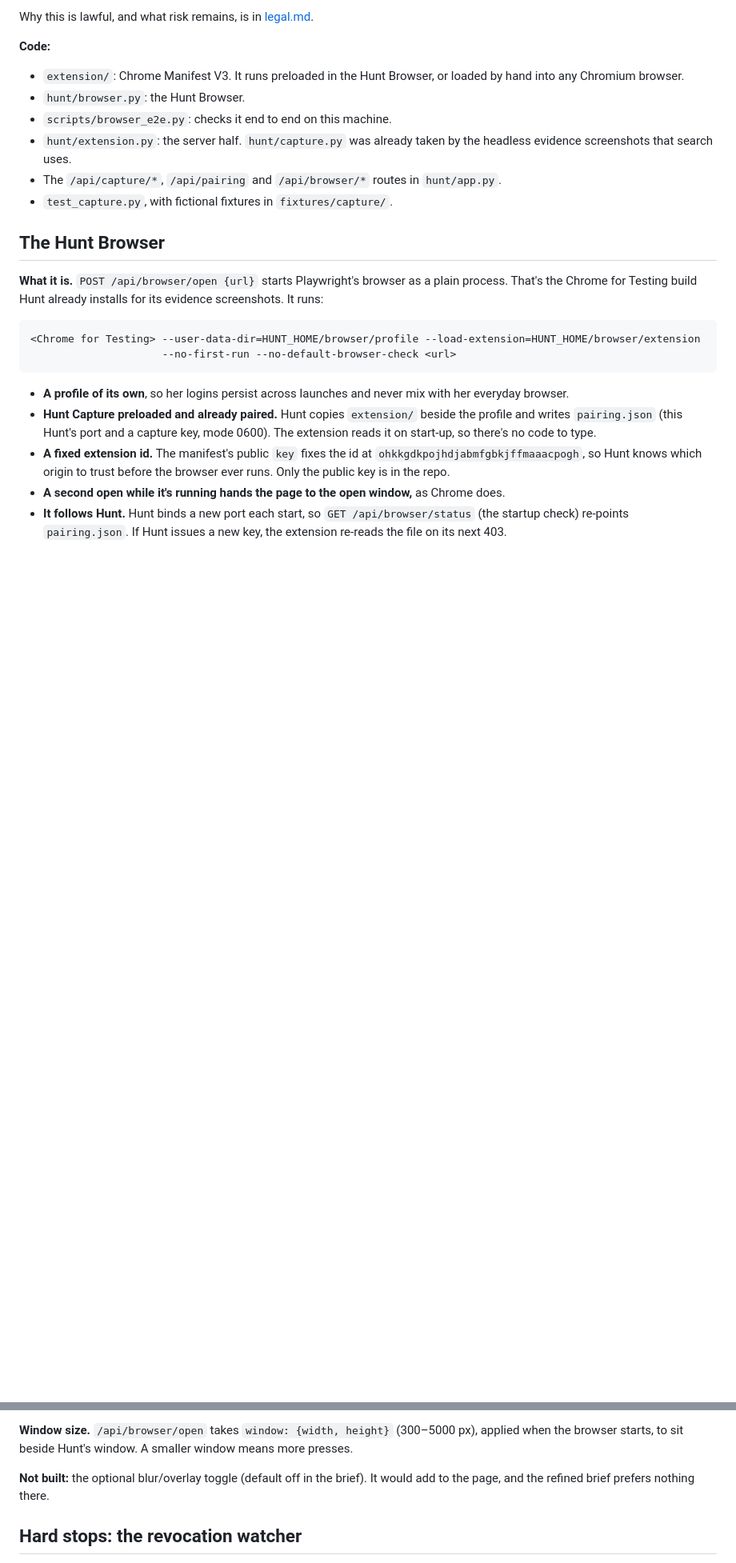
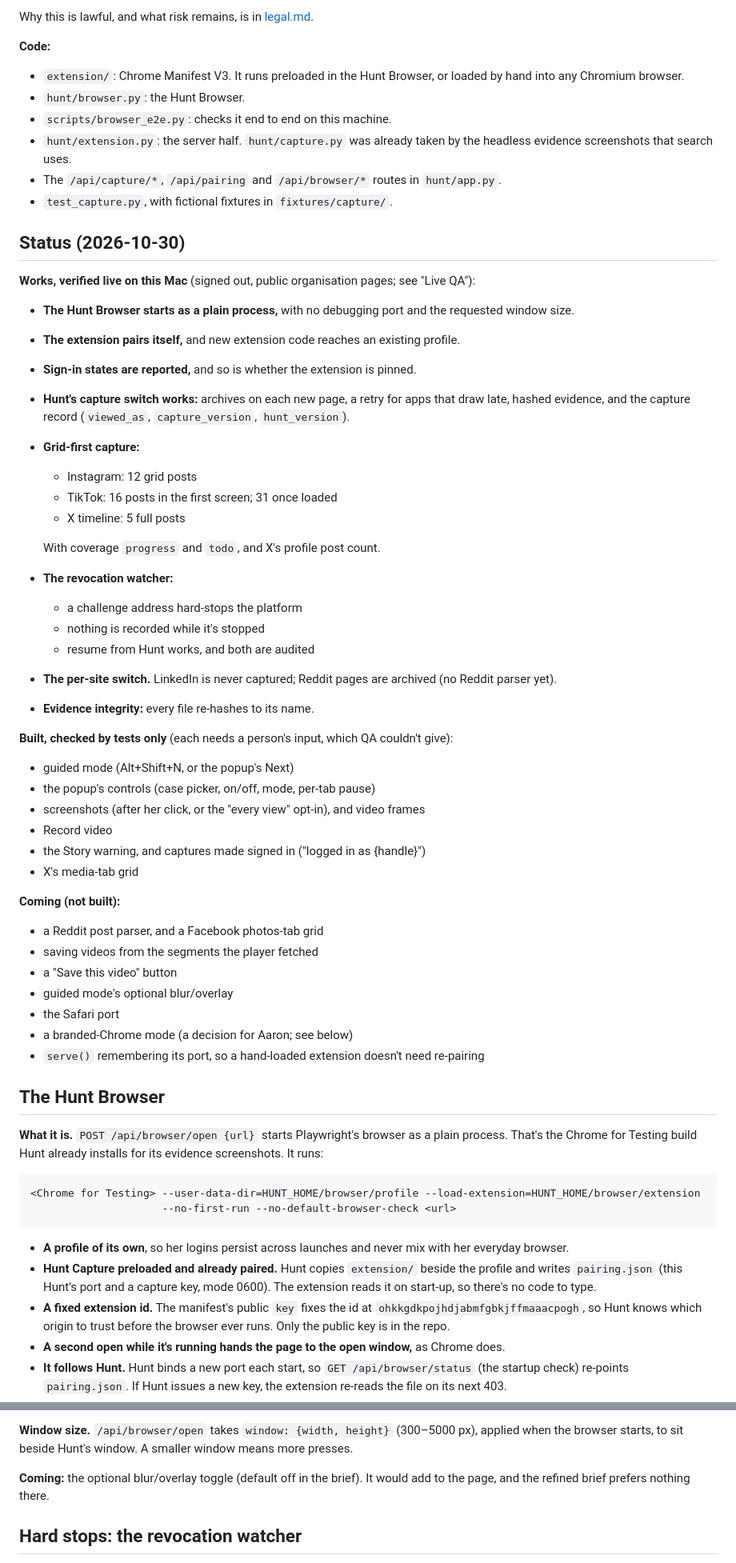
Before and after one commit to als7294/hunt, a Markdown page: docs/capture.md, 2 parts joined by grey strips. Shown at 80% size. Drawn GitHub-style; blank space fills up the shorter version.

```diff
--- a/docs/capture.md
+++ b/docs/capture.md
@@ -20,6 +20,46 @@ Why this is lawful, and what risk remains, is in [legal.md](research/legal.md#hu
   screenshots that search uses.
 - The `/api/capture/*`, `/api/pairing` and `/api/browser/*` routes in `hunt/app.py`.
 - `test_capture.py`, with fictional fixtures in `fixtures/capture/`.
+
+## Status (2026-10-30)
+
+**Works, verified live on this Mac** (signed out, public organisation pages; see "Live QA"):
+- **The Hunt Browser starts as a plain process,** with no debugging port and the requested window
+  size.
+- **The extension pairs itself,** and new extension code reaches an existing profile.
+- **Sign-in states are reported,** and so is whether the extension is pinned.
+- **Hunt's capture switch works:** archives on each new page, a retry for apps that draw late, hashed
+  evidence, and the capture record (`viewed_as`, `capture_version`, `hunt_version`).
+- **Grid-first capture:**
+  - Instagram: 12 grid posts
+  - TikTok: 16 posts in the first screen; 31 once loaded
+  - X timeline: 5 full posts
+
+  With coverage `progress` and `todo`, and X's profile post count.
+- **The revocation watcher:**
+  - a challenge address hard-stops the platform
+  - nothing is recorded while it's stopped
+  - resume from Hunt works, and both are audited
+- **The per-site switch.** LinkedIn is never captured; Reddit pages are archived (no Reddit parser
+  yet).
+- **Evidence integrity:** every file re-hashes to its name.
+
+**Built, checked by tests only** (each needs a person's input, which QA couldn't give):
+- guided mode (Alt+Shift+N, or the popup's Next)
+- the popup's controls (case picker, on/off, mode, per-tab pause)
+- screenshots (after her click, or the "every view" opt-in), and video frames
+- Record video
+- the Story warning, and captures made signed in ("logged in as {handle}")
+- X's media-tab grid
+
+**Coming (not built):**
+- a Reddit post parser, and a Facebook photos-tab grid
+- saving videos from the segments the player fetched
+- a "Save this video" button
+- guided mode's optional blur/overlay
+- the Safari port
+- a branded-Chrome mode (a decision for Aaron; see below)
+- `serve()` remembering its port, so a hand-loaded extension doesn't need re-pairing
 
 ## The Hunt Browser
 
@@ -379,7 +419,7 @@ through `POST /api/capture/guided`.
 **Window size.** `/api/browser/open` takes `window: {width, height}` (300–5000 px), applied when the
 browser starts, to sit beside Hunt's window. A smaller window means more presses.
 
-**Not built:** the optional blur/overlay toggle (default off in the brief). It would add to the page,
+**Coming:** the optional blur/overlay toggle (default off in the brief). It would add to the page,
 and the refined brief prefers nothing there.
 
 ## Hard stops: the revocation watcher
```
Also changed, not shown: other parts of docs/capture.md (+28 -8 lines).
